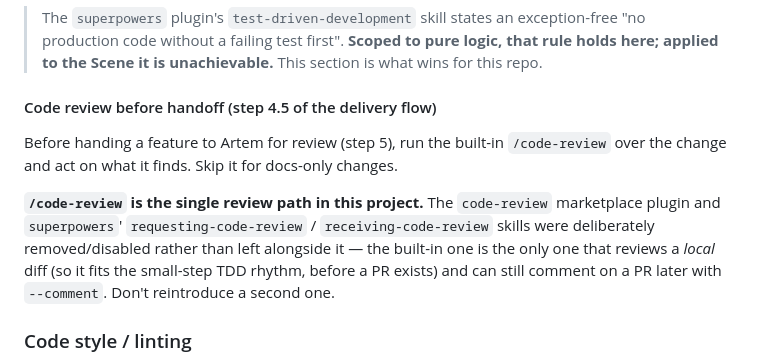
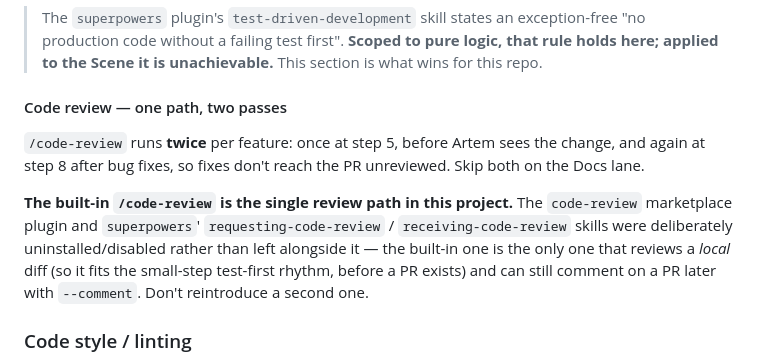
Before and after one commit to Sliusarev/Bulldog-8bit, a Markdown page: CLAUDE.md, the part around one of its changes. Drawn GitHub-style.

```diff
--- a/CLAUDE.md
+++ b/CLAUDE.md
@@ -453,18 +505,18 @@ TDD it there — not a reason to relax the rule.
 > pure logic, that rule holds here; applied to the Scene it is unachievable.**
 > This section is what wins for this repo.
 
-#### Code review before handoff (step 4.5 of the delivery flow)
+#### Code review — one path, two passes
 
-Before handing a feature to Artem for review (step 5), run the built-in
-`/code-review` over the change and act on what it finds. Skip it for
-docs-only changes.
+`/code-review` runs **twice** per feature: once at step 5, before Artem sees the
+change, and again at step 8 after bug fixes, so fixes don't reach the PR
+unreviewed. Skip both on the Docs lane.
 
-**`/code-review` is the single review path in this project.** The
+**The built-in `/code-review` is the single review path in this project.** The
 `code-review` marketplace plugin and `superpowers`' `requesting-code-review` /
-`receiving-code-review` skills were deliberately removed/disabled rather than
-left alongside it — the built-in one is the only one that reviews a *local*
-diff (so it fits the small-step TDD rhythm, before a PR exists) and can still
-comment on a PR later with `--comment`. Don't reintroduce a second one.
+`receiving-code-review` skills were deliberately uninstalled/disabled rather
+than left alongside it — the built-in one is the only one that reviews a *local*
+diff (so it fits the small-step test-first rhythm, before a PR exists) and can
+still comment on a PR later with `--comment`. Don't reintroduce a second one.
 
 ### Code style / linting
 - ESLint (flat config, `eslint.config.js`) catches baseline issues (unused
```
Also changed, not shown: other parts of CLAUDE.md (+76 -24 lines), Bulldog-8Bit-WBS.md (+48 -3 lines).
